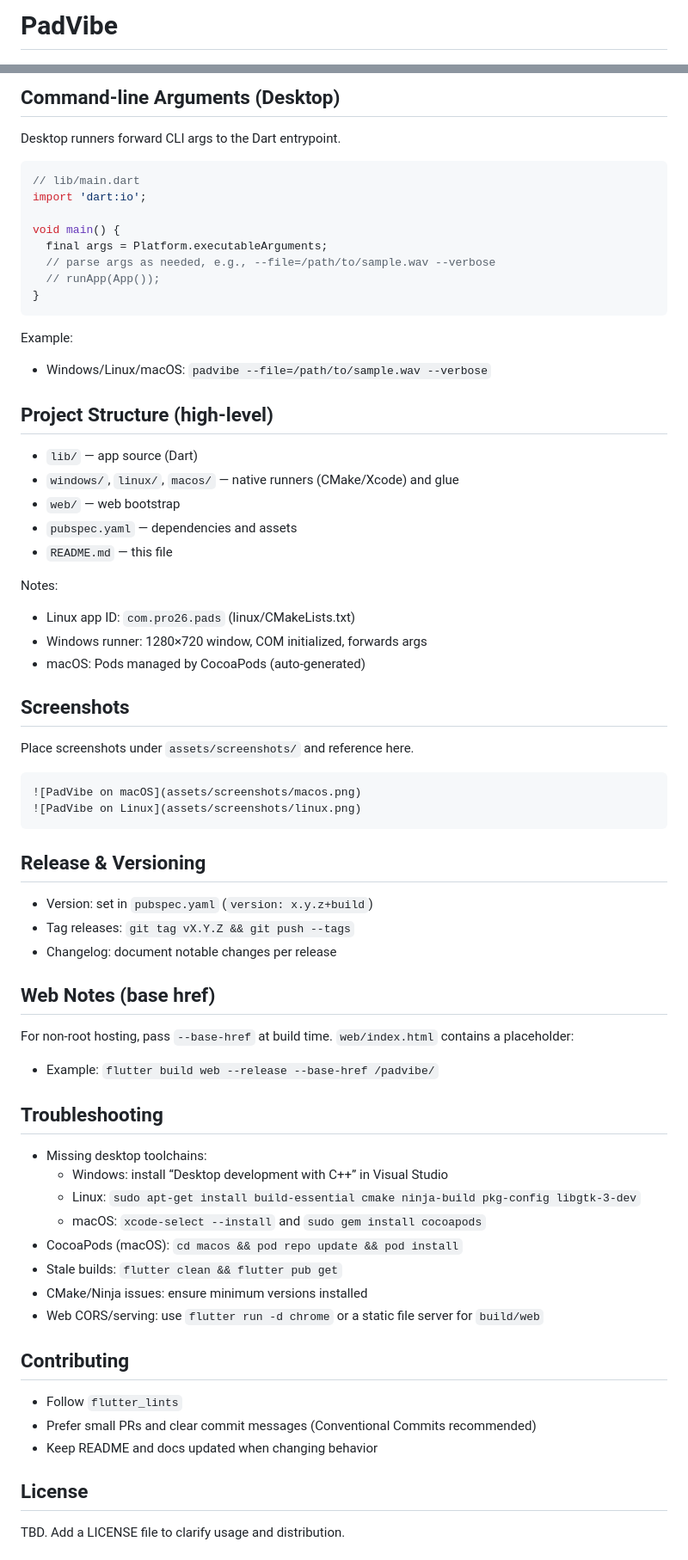
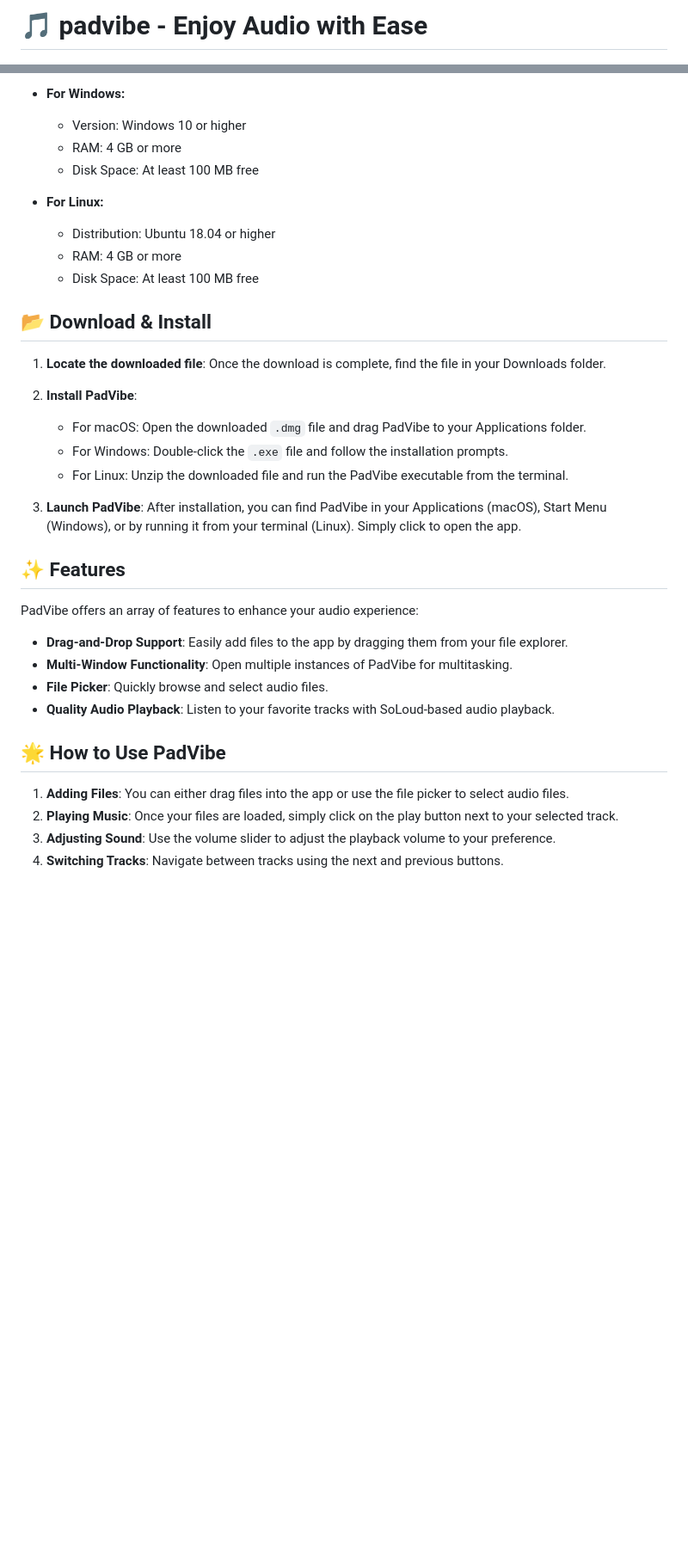
Before and after one commit to sblee11/padvibe, a Markdown page: README.md, 2 parts joined by grey strips. Shown: that part at 86% size. GitHub-like rendering; blank space fills up the shorter version.

````diff
--- a/README.md
+++ b/README.md
@@ -1,2 +1,2 @@
-# PadVibe
+# 🎵 padvibe - Enjoy Audio with Ease
 
@@ -80,62 +26,37 @@ const appEnv = String.fromEnvironment('APP_ENV', defaultValue: 'prod');
 
-## Command‑line Arguments (Desktop)
-Desktop runners forward CLI args to the Dart entrypoint.
-```dart
-// lib/main.dart
-import 'dart:io';
+- **For Windows:**
+  - Version: Windows 10 or higher
+  - RAM: 4 GB or more
+  - Disk Space: At least 100 MB free
 
-void main() {
-  final args = Platform.executableArguments;
-  // parse args as needed, e.g., --file=/path/to/sample.wav --verbose
-  // runApp(App());
-}
-```
-Example:
-- Windows/Linux/macOS: `padvibe --file=/path/to/sample.wav --verbose`
+- **For Linux:**
+  - Distribution: Ubuntu 18.04 or higher
+  - RAM: 4 GB or more
+  - Disk Space: At least 100 MB free
 
-## Project Structure (high‑level)
-- `lib/` — app source (Dart)
-- `windows/`, `linux/`, `macos/` — native runners (CMake/Xcode) and glue
-- `web/` — web bootstrap
-- `pubspec.yaml` — dependencies and assets
-- `README.md` — this file
+## 📂 Download & Install
 
-Notes:
-- Linux app ID: `com.pro26.pads` (linux/CMakeLists.txt)
-- Windows runner: 1280×720 window, COM initialized, forwards args
-- macOS: Pods managed by CocoaPods (auto‑generated)
+1. **Locate the downloaded file**: Once the download is complete, find the file in your Downloads folder.
+2. **Install PadVibe**:
+   - For macOS: Open the downloaded `.dmg` file and drag PadVibe to your Applications folder.
+   - For Windows: Double-click the `.exe` file and follow the installation prompts.
+   - For Linux: Unzip the downloaded file and run the PadVibe executable from the terminal.
 
-## Screenshots
-Place screenshots under `assets/screenshots/` and reference here.
-```
-![PadVibe on macOS](assets/screenshots/macos.png)
-![PadVibe on Linux](assets/screenshots/linux.png)
-```
+3. **Launch PadVibe**: After installation, you can find PadVibe in your Applications (macOS), Start Menu (Windows), or by running it from your terminal (Linux). Simply click to open the app.
 
-## Release & Versioning
-- Version: set in `pubspec.yaml` (`version: x.y.z+build`)
-- Tag releases: `git tag vX.Y.Z && git push --tags`
-- Changelog: document notable changes per release
+## ✨ Features
 
-## Web Notes (base href)
-For non‑root hosting, pass `--base-href` at build time. `web/index.html` contains a placeholder:
-- Example: `flutter build web --release --base-href /padvibe/`
+PadVibe offers an array of features to enhance your audio experience:
 
-## Troubleshooting
-- Missing desktop toolchains:
-  - Windows: install “Desktop development with C++” in Visual Studio
-  - Linux: `sudo apt-get install build-essential cmake ninja-build pkg-config libgtk-3-dev`
-  - macOS: `xcode-select --install` and `sudo gem install cocoapods`
-- CocoaPods (macOS): `cd macos && pod repo update && pod install`
-- Stale builds: `flutter clean && flutter pub get`
-- CMake/Ninja issues: ensure minimum versions installed
-- Web CORS/serving: use `flutter run -d chrome` or a static file server for `build/web`
+- **Drag-and-Drop Support**: Easily add files to the app by dragging them from your file explorer.
+- **Multi-Window Functionality**: Open multiple instances of PadVibe for multitasking.
+- **File Picker**: Quickly browse and select audio files.
+- **Quality Audio Playback**: Listen to your favorite tracks with SoLoud-based audio playback.
 
-## Contributing
-- Follow `flutter_lints`
-- Prefer small PRs and clear commit messages (Conventional Commits recommended)
-- Keep README and docs updated when changing behavior
+## 🌟 How to Use PadVibe
 
-## License
-TBD. Add a LICENSE file to clarify usage and distribution.
+1. **Adding Files**: You can either drag files into the app or use the file picker to select audio files.
+2. **Playing Music**: Once your files are loaded, simply click on the play button next to your selected track.
+3. **Adjusting Sound**: Use the volume slider to adjust the playback volume to your preference.
+4. **Switching Tracks**: Navigate between tracks using the next and previous buttons.
 
````
Also changed, not shown: other parts of README.md (+31 -86 lines).
